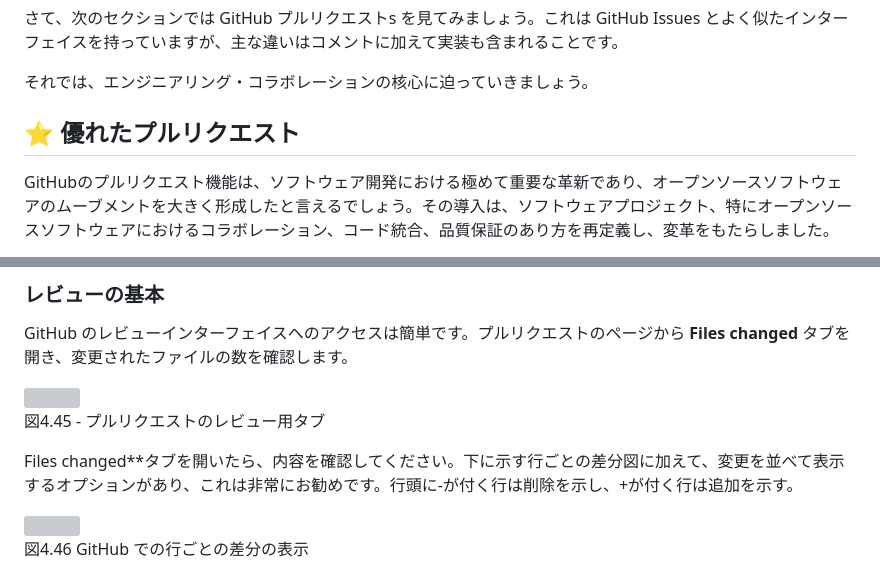
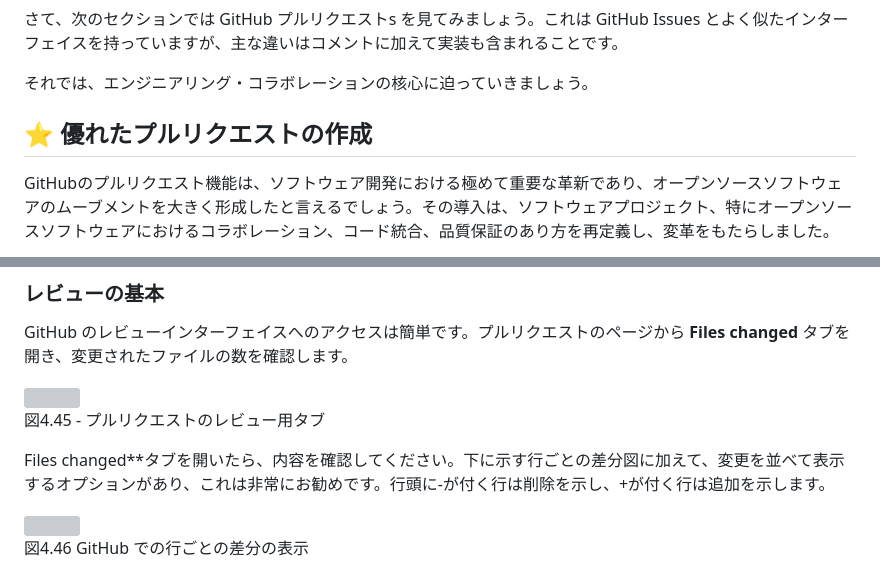
Before and after one commit to yuhattor/github-workshop, a Markdown page: workshop.ja.md, 2 parts joined by grey strips. Rendered like a GitHub page; grey boxes are pictures that could not be loaded.

```diff
--- a/workshop.ja.md
+++ b/workshop.ja.md
@@ -367,7 +352,7 @@ GitHubでは、イシューへの返信は単なるレスポンスではなく
 
 それでは、エンジニアリング・コラボレーションの核心に迫っていきましょう。
 
-## ⭐ 優れたプルリクエスト
+## ⭐ 優れたプルリクエストの作成
 
 GitHubのプルリクエスト機能は、ソフトウェア開発における極めて重要な革新であり、オープンソースソフトウェアのムーブメントを大きく形成したと言えるでしょう。その導入は、ソフトウェアプロジェクト、特にオープンソースソフトウェアにおけるコラボレーション、コード統合、品質保証のあり方を再定義し、変革をもたらしました。
 
@@ -509,7 +488,7 @@ GitHub のレビューインターフェイスへのアクセスは簡単です
 
 図4.45 - プルリクエストのレビュー用タブ
 
-Files changed**タブを開いたら、内容を確認してください。下に示す行ごとの差分図に加えて、変更を並べて表示するオプションがあり、これは非常にお勧めです。行頭に-が付く行は削除を示し、+が付く行は追加を示す。
+Files changed**タブを開いたら、内容を確認してください。下に示す行ごとの差分図に加えて、変更を並べて表示するオプションがあり、これは非常にお勧めです。行頭に-が付く行は削除を示し、+が付く行は追加を示します。
 
 <img src="images/image49.png" />
 
```
Also changed, not shown: other parts of workshop.ja.md (+21 -42 lines).
